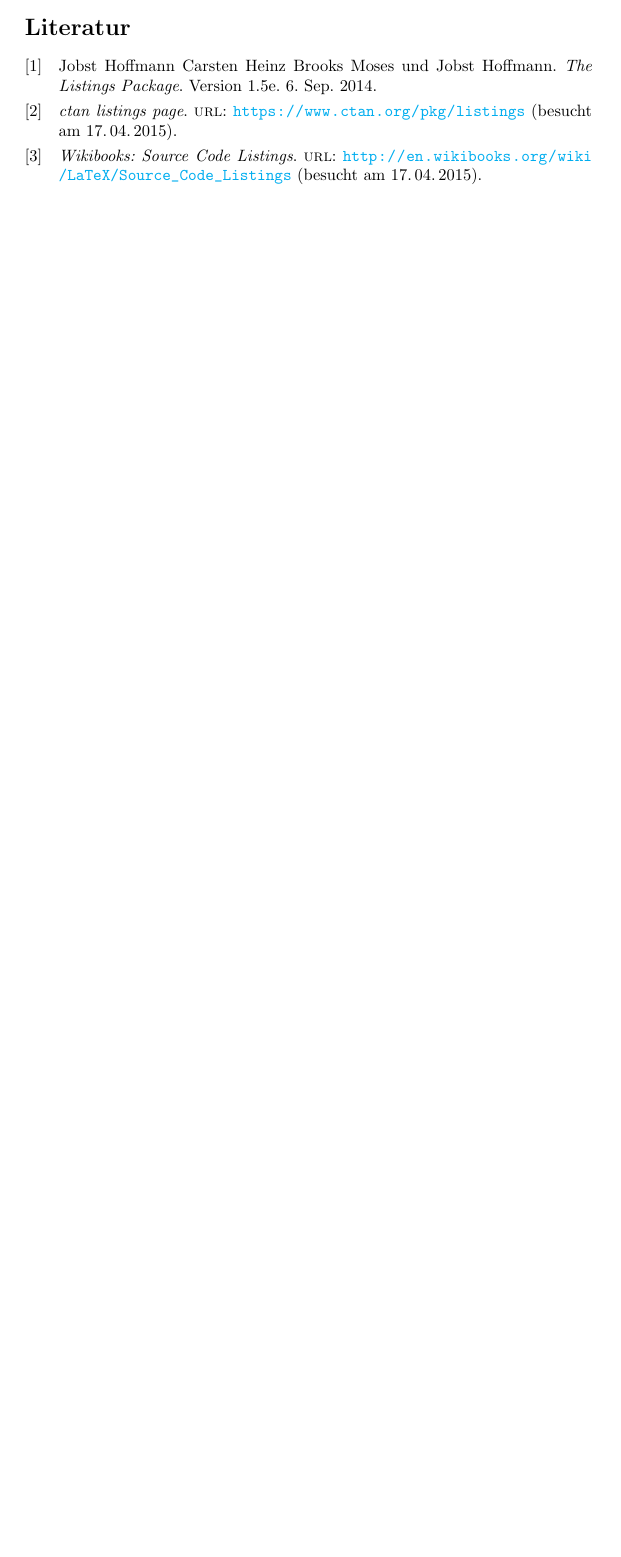
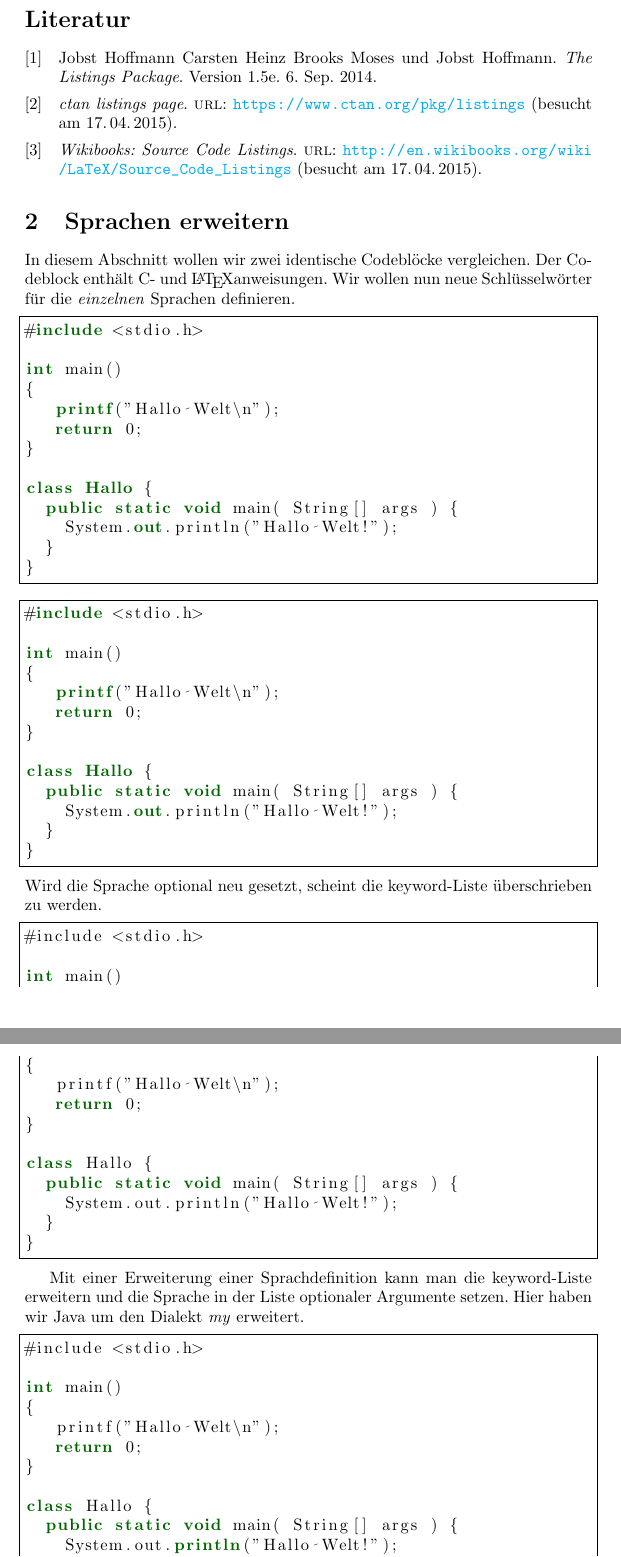
Before and after one commit to neosimsim/latex-playground, a LaTeX paper (lstlisting/lstlisting.tex, which reads lstlisting/code.txt): part of the page before the commit and two parts of pages 2 and 3 of 3 after it, the two joined at a grey line, cut so that both start at the same text, the shorter picture padded with empty space. Compiled offline with pdfLaTeX.

Commit message:
Mehr zu lstlisting.
Neben der Definition von neuen Sprachen, habe ich jetzt Dokumentiert,
wie man bereits vorhandene Sprachen erweitert.

```diff
--- /dev/null
+++ b/lstlisting/code.txt
@@ -0,0 +1,13 @@
+#include <stdio.h>
+
+int main()
+{
+   printf("Hallo Welt\n");
+   return 0;
+}
+
+class Hallo {
+  public static void main( String[] args ) {
+    System.out.println("Hallo Welt!");
+  }
+}
--- a/lstlisting/lstlisting.tex
+++ b/lstlisting/lstlisting.tex
@@ -112,3 +112,35 @@ Für weiter Informationen siehe auch \cite{ctanListings}, \cite{wikiListings} od
 
 \printbibliography
 
+\section{Sprachen erweitern}
+In diesem Abschnitt wollen wir zwei identische Codeblöcke vergleichen. Der
+Codeblock enthält C- und \LaTeX{}anweisungen. Wir wollen nun neue
+Schlüsselwörter für die \emph{einzelnen} Sprachen definieren.
+
+% lstset ändert die Standardeinstellungen
+\lstset{
+	backgroundcolor=\color{white},
+	frame=single,
+}
+\lstset{
+	language=c, % Ab jetzt ist jeder Code erstmal C-Code.
+	keywordstyle=\color{blue},
+}
+\lstset{
+	language=Java, % Ab jetzt ist JEDER code Java-Code.
+	morekeywords={include,printf,out,Hallo}, % Dies ändert ALLE Keyword, nicht nur von Java.
+	keywordstyle=\bfseries\color{green!40!black}, % Dies überschreibt blau für c.
+}
+
+\lstinputlisting{code.txt}                % c-Code
+\lstinputlisting{code.txt}                % Java-Code
+Wird die Sprache optional neu gesetzt, scheint die keyword-Liste überschrieben zu werden.
+\lstinputlisting[language=Java]{code.txt} % Java-Code
+
+Mit einer Erweiterung einer Sprachdefinition kann man die keyword-Liste
+erweitern und die Sprache in der Liste optionaler Argumente setzen.
+Hier haben wir Java um den Dialekt \emph{my} erweitert.
+\lstdefinelanguage[my]{Java}[]{Java}{     % Dies ist die hier relevante Codestelle.
+	morekeywords={Welt, println}
+}
+\lstinputlisting[language={[my]Java}]{code.txt} % Java-Code
```
Also changed, not shown: lstlisting/lstlisting.pdf, lstlisting/lstlisting.tex (7 more changed lines).
